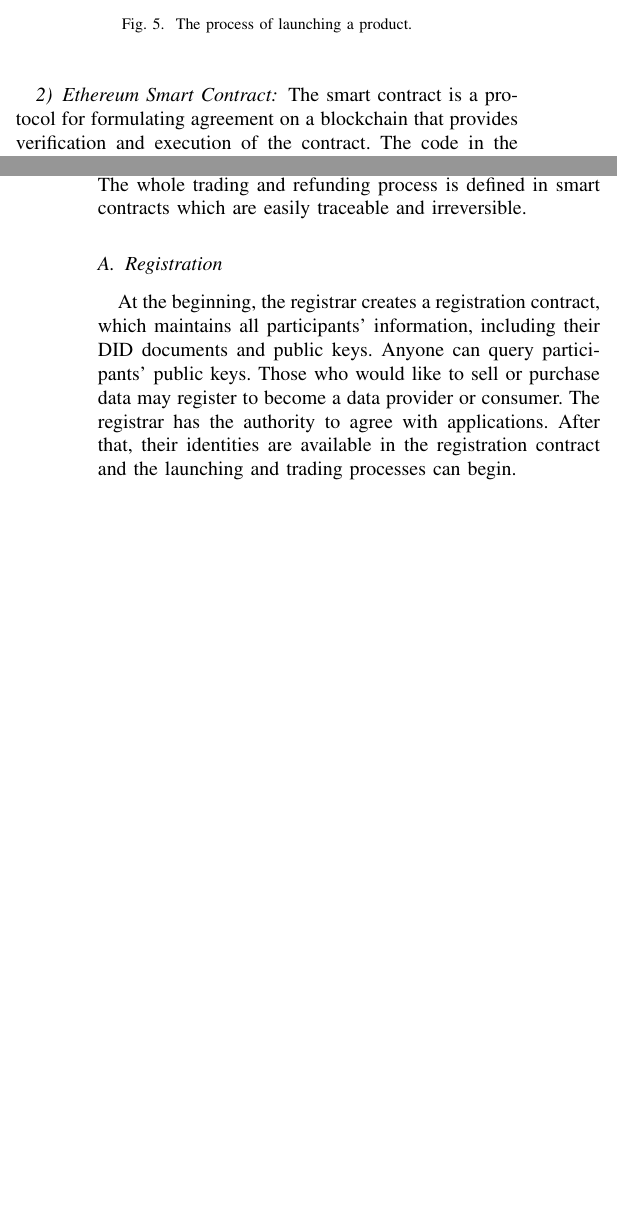
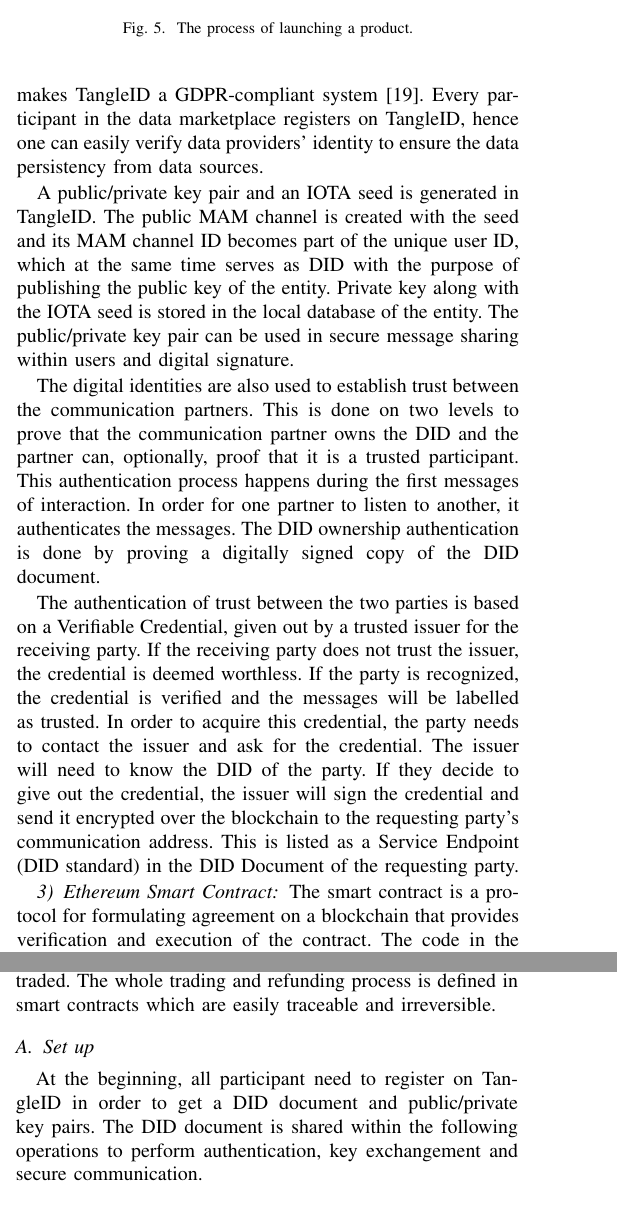
Before and after one commit to jkrvivian/BRAINS2020, a LaTeX paper (paper.tex): two parts of the columns of pages 4 and 5 of 8, joined at a grey line, cut so that both start at the same text, the shorter picture padded with empty space. Compiled offline with pdfLaTeX; a missing font is replaced by an installed copy or a similar font; a LaTeX package or settings file that is missing is left out.

Commit message:
Remove registrar and registration contract, and add TangleID description
Registrar maintains a registration contract recording the participants'
DID document address and public key. It is used as a look-up table to
retreive entities' public key and DID.
Since the public key is included on DID document, the registration contract
can be replaced with the address of DID document. Thus, registrar can
also be removed, and TangleID section is added back to the Component section.

```diff
--- a/paper.tex
+++ b/paper.tex
@@ -166,6 +164,15 @@ While the operations of MAM are time-consuming, brokers are responsible not only
     \caption{The process of launching a product.}
     \label{fig:launching_product}
 \end{figure}
+
+\subsubsection{TangleID}
+The TangleID\cite{TangleID} is a self-sovereign identity system based on IOTA that does not require any third-party authority to verify an identity and its digital footprint. With TangleID, the digital footprint is converted into digital assets under the principle of Decentralized Identifiers (DIDs)\cite{DID} defined by W3C. Posting DID documents on MAM channel makes TangleID a GDPR-compliant system\cite{GDPR}. Every participant in the data marketplace registers on TangleID, hence one can easily verify data providers' identity to ensure the data persistency from data sources.
+
+A public/private key pair and an IOTA seed is generated in TangleID. The public MAM channel is created with the seed and its MAM channel ID becomes part of the unique user ID, which at the same time serves as DID with the purpose of publishing the public key of the entity. Private key along with the IOTA seed is stored in the local database of the entity. The public/private key pair can be used in secure message sharing within users and digital signature.
+
+The digital identities are also used to establish trust between the communication partners. This is done on two levels to prove that the communication partner owns the DID and the partner can, optionally, proof that it is a trusted participant. This authentication process happens during the first messages of interaction. In order for one partner to listen to another, it authenticates the messages. The DID ownership authentication is done by proving a digitally signed copy of the DID document.
+
+The authentication of trust between the two parties is based on a Verifiable Credential, given out by a trusted issuer for the receiving party. If the receiving party does not trust the issuer, the credential is deemed worthless. If the party is recognized, the credential is verified and the messages will be labelled as trusted. In order to acquire this credential, the party needs to contact the issuer and ask for the credential. The issuer will need to know the DID of the party. If they decide to give out the credential, the issuer will sign the credential and send it encrypted over the blockchain to the requesting party's communication address. This is listed as a Service Endpoint (DID standard) in the DID Document of the requesting party.
 
 \subsubsection{Ethereum Smart Contract}
 The smart contract is a protocol for formulating agreement on a blockchain that provides verification and execution of the contract. The code in the smart contract can interact with other contracts, make decisions, store data and transfer cryptocurrency. All conditions and states established in the contract are transparent and enforceable. The appearance of smart contracts makes trading more flexible, and achieves more complex trading patterns in reality.
@@ -203,10 +210,10 @@ $S$ is the signer's signature of $C$. In RSA system, $ed$ is equal to 1. To remo
 The user gets $m^d$ which is the signer's signature of the message $m$. At the same time, the signer does not know $m$ and the session key is protected.
 
 \section{Trading Model}
-In the following, we describe the data trading process in detail. To participate a data marketplace, data providers and consumers have to first register. Then,  the data provider can launch its product on the marketplace. Once a product is launched, it is searchable and can be subsequently traded. The whole trading and refunding process is defined in smart contracts which are easily traceable and irreversible.
+In the following, we describe the data trading process in detail. To participate a data marketplace, data providers and consumers have to first register on TangleID. Then,  the data provider can launch its product on the marketplace. Once a product is launched, it is searchable and can be subsequently traded. The whole trading and refunding process is defined in smart contracts which are easily traceable and irreversible.
 
-\subsection{Registration}
-At the beginning, the registrar creates a registration contract, which maintains all participants' information, including their DID documents and public keys. Anyone can query participants' public keys. Those who would like to sell or purchase data may register to become a data provider or consumer. The registrar has the authority to agree with applications. After that, their identities are available in the registration contract and the launching and trading processes can begin.
+\subsection{Set up}
+At the beginning, all participant need to register on TangleID in order to get a DID document and public/private key pairs. The DID document is shared within the following operations to perform authentication, key exchangement and secure communication.
 
 \subsection{Trading}
 \label{section:trading}
@@ -248,7 +255,7 @@ Next, session key $k$ should be exchanged between the data provider and consumer
     }
 \end{lstlisting}
 
-The trading process is shown in Fig.~\ref{fig:key_exchange}. The data provider can obtain public keys of each consumer from the registration contract. For each consumer, the data provider encrypts the session key and broker's signature with the consumer's public key and sends the ciphertext $Encrypt(k + Sign(k))$ to the product contract by calling $addEncryptKey()$ (Listing \ref{lst:key_exchange}). Consumers listen to the $newEncryptKey$ event which is triggered when the ciphertext is updated, and decrypt the ciphertext to obtain the session key $k$ and signature $Sign(k)$.
+The trading process is shown in Fig.~\ref{fig:key_exchange}. The data provider can obtain public keys of each consumer from the DID document. For each consumer, the data provider encrypts the session key and broker's signature with the consumer's public key and sends the ciphertext $Encrypt(k + Sign(k))$ to the product contract by calling $addEncryptKey()$ (Listing \ref{lst:key_exchange}). Consumers listen to the $newEncryptKey$ event which is triggered when the ciphertext is updated, and decrypt the ciphertext to obtain the session key $k$ and signature $Sign(k)$.
 
 \begin{figure}[!t]
     \centering
@@ -257,7 +264,7 @@ The trading process is shown in Fig.~\ref{fig:key_exchange}. The data provider c
     \label{fig:key_exchange}
 \end{figure}
 
-Consumers can obtain the broker's public key on the registration contract as well, so they can verify that the signature is valid and the session key is the only one that is certified by the broker. Afterward, encrypted data is published to the MAM channel, and consumers can obtain and decrypt it with the session key.
+Consumers can obtain the broker's public key on the DID document as well, so they can verify that the signature is valid and the session key is the only one that is certified by the broker. Afterward, encrypted data is published to the MAM channel, and consumers can obtain and decrypt it with the session key.
 
 \subsection{Refunding}
 
```
Also changed, not shown: references.bib (+20 -0 lines), images/system_design.jpg, paper.tex (8 more changed lines).
